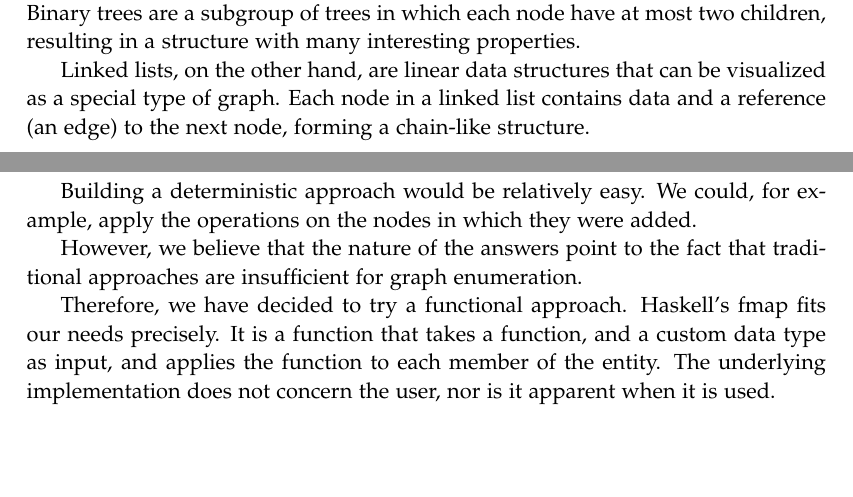
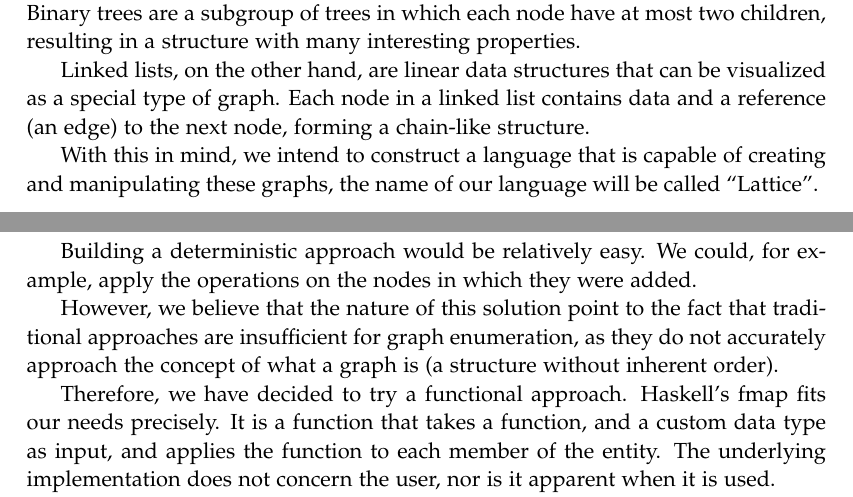
Before and after one commit to AAUMargoBlaze/Report, a LaTeX thesis (master.tex, which reads sections/chapters/introduction/graph_intro.tex, sections/chapters/sands/syntax.tex, setup/preamble.tex): two parts of pages 7 and 28 of 59 before the commit and two parts of pages 7 and 28 of 60 after it, joined at a grey line, cut so that both start at the same text, the shorter picture padded with empty space. Compiled offline with pdfLaTeX.

Commit message:
Fixed msot annotations

```diff
--- a/sections/chapters/introduction/graph_intro.tex
+++ b/sections/chapters/introduction/graph_intro.tex
@@ -17,3 +17,6 @@ Binary trees are a subgroup of trees in which each node have at most two childre
 
 Linked lists, on the other hand, are linear data structures that can be visualized as a special type of graph.
 Each node in a linked list contains data and a reference (an edge) to the next node, forming a chain-like structure.
+
+With this in mind, we intend to construct a language that is capable of creating and manipulating these graphs, the
+name of our language will be called ``Lattice''.
--- a/sections/chapters/sands/syntax.tex
+++ b/sections/chapters/sands/syntax.tex
@@ -419,8 +418,9 @@ Building a deterministic approach would be relatively easy.
 We could, for example, apply the operations on the nodes in which
 they were added.
 
-However, we believe that the nature of the answers point to the fact that traditional approaches are insufficient for graph
-enumeration.
+However, we believe that the nature of this solution point to the fact that traditional approaches are insufficient for
+graph enumeration, as they do not accurately approach the concept of what a graph is (a structure without inherent
+order).
 
 Therefore, we have decided to try a functional approach.
 Haskell's fmap fits our needs precisely.
--- a/setup/preamble.tex
+++ b/setup/preamble.tex
@@ -128,7 +128,7 @@
 \usepackage[backend=biber,
   bibencoding=utf8
   ]{biblatex}
-\addbibresource{bib/mybib.bib}
+\addbibresource{bib/bibliography.bib}
 
 %%%%%%%%%%%%%%%%%%%%%%%%%%%%%%%%%%%%%%%%%%%%%%%%
 % Misc
```
Also changed, not shown: sections/chapters/introduction/use_cases.tex (+1 -1 lines), sections/chapters/sands/syntax.tex (9 more changed lines).
